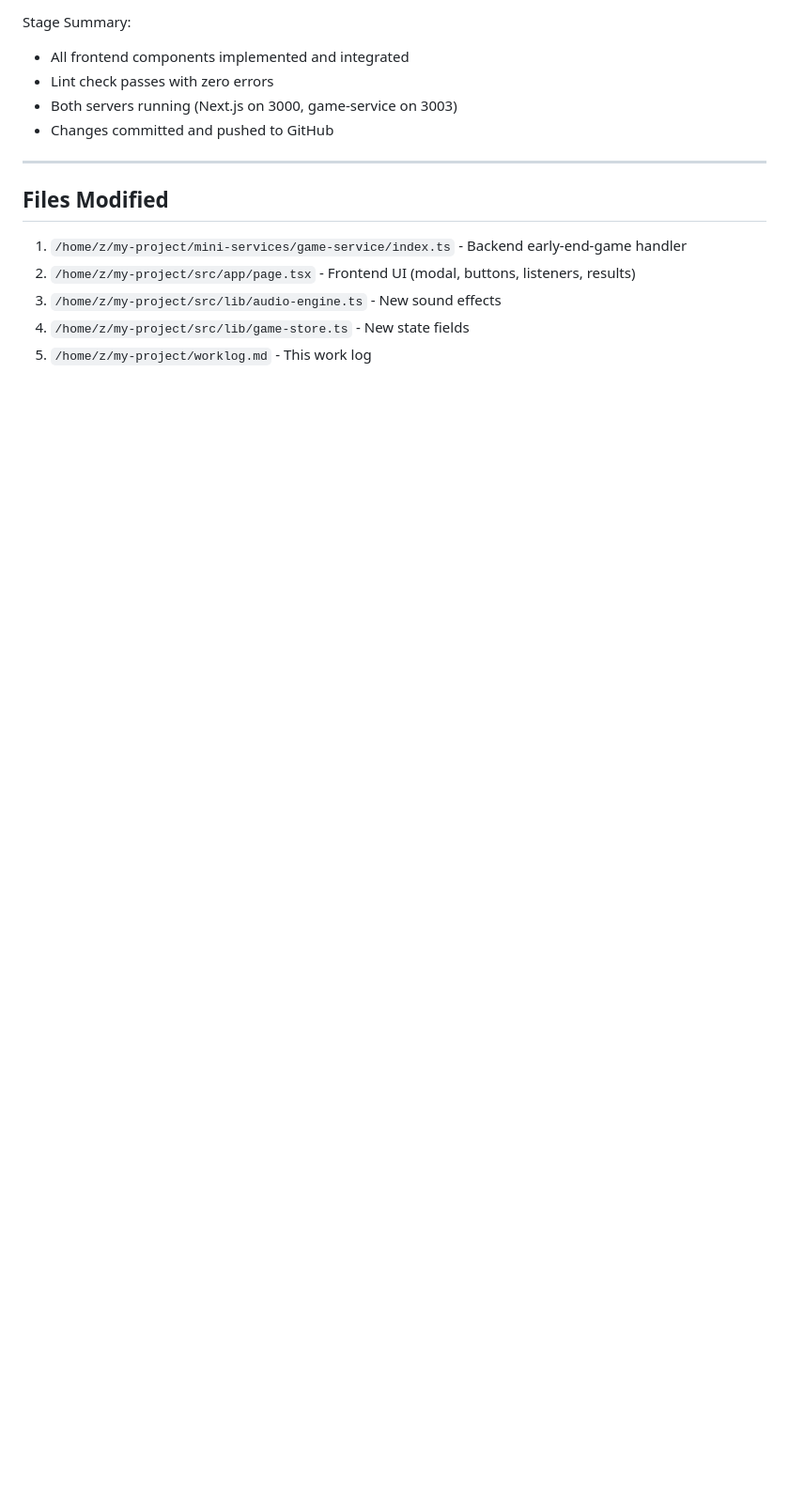
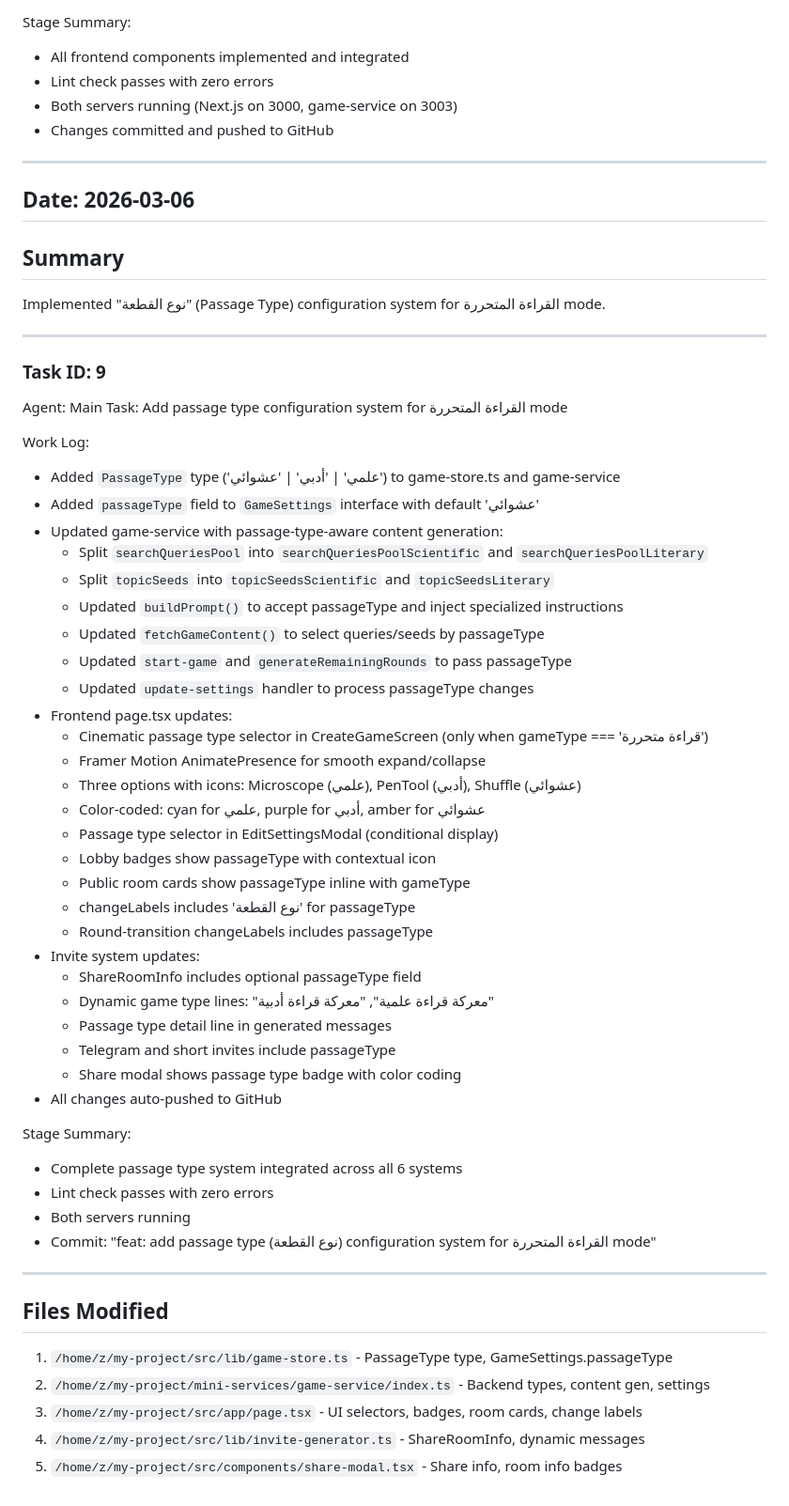
Before and after one commit to ziadamr45/Battle-of-Questions, a Markdown page: worklog.md, the part around the change. Shown at 94% size. GitHub-like rendering; blank space fills up the shorter version.

Commit message:
94002a2d-c5dc-4eb1-8919-191e730b44f3

```diff
--- a/worklog.md
+++ b/worklog.md
@@ -95,9 +95,56 @@ Stage Summary:
 
 ---
 
+## Date: 2026-03-06
+
+## Summary
+Implemented "نوع القطعة" (Passage Type) configuration system for القراءة المتحررة mode.
+
+---
+
+### Task ID: 9
+Agent: Main
+Task: Add passage type configuration system for القراءة المتحررة mode
+
+Work Log:
+- Added `PassageType` type ('علمي' | 'أدبي' | 'عشوائي') to game-store.ts and game-service
+- Added `passageType` field to `GameSettings` interface with default 'عشوائي'
+- Updated game-service with passage-type-aware content generation:
+  - Split `searchQueriesPool` into `searchQueriesPoolScientific` and `searchQueriesPoolLiterary`
+  - Split `topicSeeds` into `topicSeedsScientific` and `topicSeedsLiterary`
+  - Updated `buildPrompt()` to accept passageType and inject specialized instructions
+  - Updated `fetchGameContent()` to select queries/seeds by passageType
+  - Updated `start-game` and `generateRemainingRounds` to pass passageType
+  - Updated `update-settings` handler to process passageType changes
+- Frontend page.tsx updates:
+  - Cinematic passage type selector in CreateGameScreen (only when gameType === 'قراءة متحررة')
+  - Framer Motion AnimatePresence for smooth expand/collapse
+  - Three options with icons: Microscope (علمي), PenTool (أدبي), Shuffle (عشوائي)
+  - Color-coded: cyan for علمي, purple for أدبي, amber for عشوائي
+  - Passage type selector in EditSettingsModal (conditional display)
+  - Lobby badges show passageType with contextual icon
+  - Public room cards show passageType inline with gameType
+  - changeLabels includes 'نوع القطعة' for passageType
+  - Round-transition changeLabels includes passageType
+- Invite system updates:
+  - ShareRoomInfo includes optional passageType field
+  - Dynamic game type lines: "معركة قراءة علمية", "معركة قراءة أدبية"
+  - Passage type detail line in generated messages
+  - Telegram and short invites include passageType
+  - Share modal shows passage type badge with color coding
+- All changes auto-pushed to GitHub
+
+Stage Summary:
+- Complete passage type system integrated across all 6 systems
+- Lint check passes with zero errors
+- Both servers running
+- Commit: "feat: add passage type (نوع القطعة) configuration system for القراءة المتحررة mode"
+
+---
+
 ## Files Modified
-1. `/home/z/my-project/mini-services/game-service/index.ts` - Backend early-end-game handler
-2. `/home/z/my-project/src/app/page.tsx` - Frontend UI (modal, buttons, listeners, results)
-3. `/home/z/my-project/src/lib/audio-engine.ts` - New sound effects
-4. `/home/z/my-project/src/lib/game-store.ts` - New state fields
-5. `/home/z/my-project/worklog.md` - This work log
+1. `/home/z/my-project/src/lib/game-store.ts` - PassageType type, GameSettings.passageType
+2. `/home/z/my-project/mini-services/game-service/index.ts` - Backend types, content gen, settings
+3. `/home/z/my-project/src/app/page.tsx` - UI selectors, badges, room cards, change labels
+4. `/home/z/my-project/src/lib/invite-generator.ts` - ShareRoomInfo, dynamic messages
+5. `/home/z/my-project/src/components/share-modal.tsx` - Share info, room info badges
```
